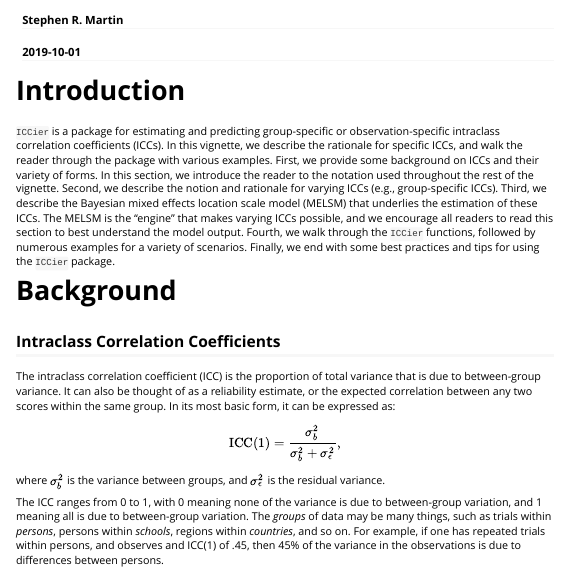
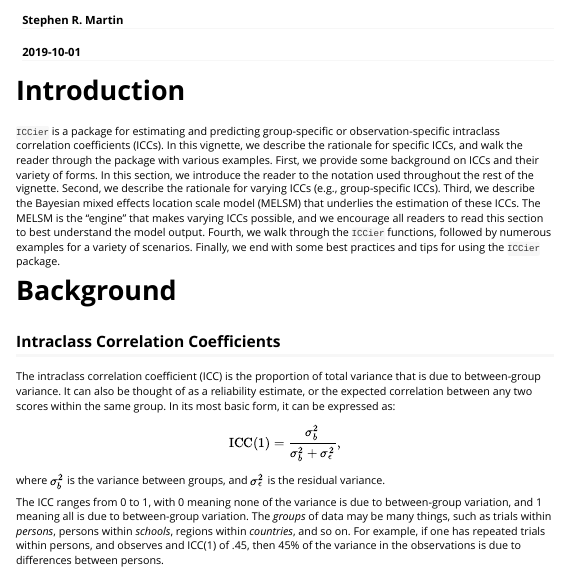
Before and after one commit to stephensrmmartin/ICCier, an R Markdown document (vignettes/ICCier.Rmd): the page in a window 1100 px wide, from its top. Rendered offline with R 4.5, knitr and Pandoc, with nearby package versions.

Commit message:
Minor vignette change.

```diff
--- a/vignettes/ICCier.Rmd
+++ b/vignettes/ICCier.Rmd
@@ -30,7 +30,7 @@ knitr::opts_chunk$set(
 In this vignette, we describe the rationale for specific ICCs, and walk the reader through the package with various examples.
 First, we provide some background on ICCs and their variety of forms.
 In this section, we introduce the reader to the notation used throughout the rest of the vignette.
-Second, we describe the notion and rationale for varying ICCs (e.g., group-specific ICCs).
+Second, we describe the rationale for varying ICCs (e.g., group-specific ICCs).
 Third, we describe the Bayesian mixed effects location scale model (MELSM) that underlies the estimation of these ICCs.
 The MELSM is the "engine" that makes varying ICCs possible, and we encourage all readers to read this section to best understand the model output.
 Fourth, we walk through the `ICCier` functions, followed by numerous examples for a variety of scenarios.
```
